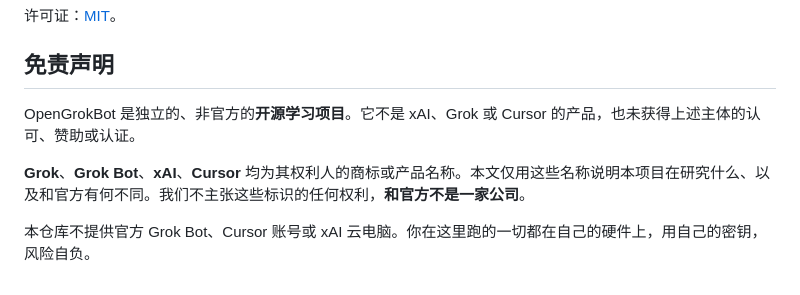
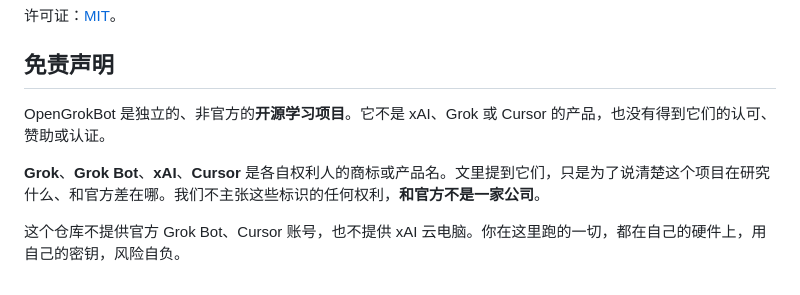
Before and after one commit to nickylin/OpenGrokBot, a Markdown page: README.zh-CN.md, the part around one of its changes. Rendered like a GitHub page.

```diff
--- a/README.zh-CN.md
+++ b/README.zh-CN.md
@@ -125,8 +125,8 @@ OpenGrokBot 跑在本机系统上。合盖，团队就停。换来的是：不
 
 ## 免责声明
 
-OpenGrokBot 是独立的、非官方的**开源学习项目**。它不是 xAI、Grok 或 Cursor 的产品，也未获得上述主体的认可、赞助或认证。
+OpenGrokBot 是独立的、非官方的**开源学习项目**。它不是 xAI、Grok 或 Cursor 的产品，也没有得到它们的认可、赞助或认证。
 
-**Grok**、**Grok Bot**、**xAI**、**Cursor** 均为其权利人的商标或产品名称。本文仅用这些名称说明本项目在研究什么、以及和官方有何不同。我们不主张这些标识的任何权利，**和官方不是一家公司**。
+**Grok**、**Grok Bot**、**xAI**、**Cursor** 是各自权利人的商标或产品名。文里提到它们，只是为了说清楚这个项目在研究什么、和官方差在哪。我们不主张这些标识的任何权利，**和官方不是一家公司**。
 
-本仓库不提供官方 Grok Bot、Cursor 账号或 xAI 云电脑。你在这里跑的一切都在自己的硬件上，用自己的密钥，风险自负。
+这个仓库不提供官方 Grok Bot、Cursor 账号，也不提供 xAI 云电脑。你在这里跑的一切，都在自己的硬件上，用自己的密钥，风险自负。
```
Also changed, not shown: other parts of README.zh-CN.md (+45 -45 lines), README.md (+1 -3 lines), docs/screenshot.png (added).
